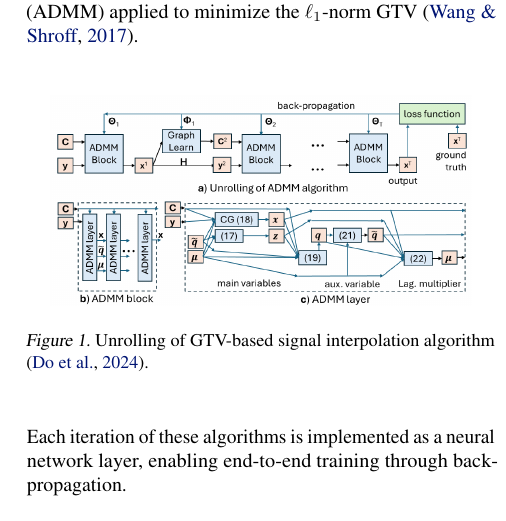
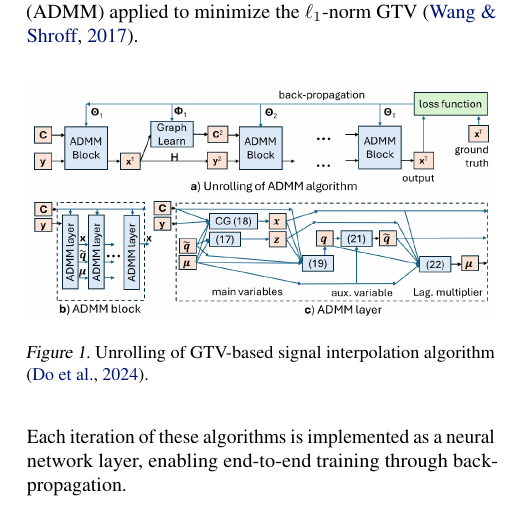
Before and after one commit to XwaeK/ML_with_Graphs_Project, a LaTeX paper (Report/KennethBrowder_FabienLagnieu/KennethBrowder_FabienLagnieu_V1.tex): part of one column of page 2 of 5, cut so that both start at the same text. Compiled offline with pdfLaTeX.

Commit message:
Report V1

```diff
--- a/Report/KennethBrowder_FabienLagnieu/KennethBrowder_FabienLagnieu_V1.tex
+++ b/Report/KennethBrowder_FabienLagnieu/KennethBrowder_FabienLagnieu_V1.tex
@@ -153,7 +153,7 @@ Once the graph is defined, the model performs signal interpolation guided by gra
 \begin{figure}[ht]
 \vskip -0.1in
 \begin{center}
-\centerline{\includegraphics[width=0.9\columnwidth]{GTV-based_algorithm.png}}
+\centerline{\includegraphics[width=\columnwidth]{GTV-based_algorithm.png}}
 \caption{Unrolling of GTV-based signal interpolation algorithm \cite{do2024interpretable}.}
 \label{fig:unrolling-gtv}
 \end{center}
```
Also changed, not shown: Report/KennethBrowder_FabienLagnieu/KennethBrowder_FabienLagnieu_V1.pdf, 1 other file.
